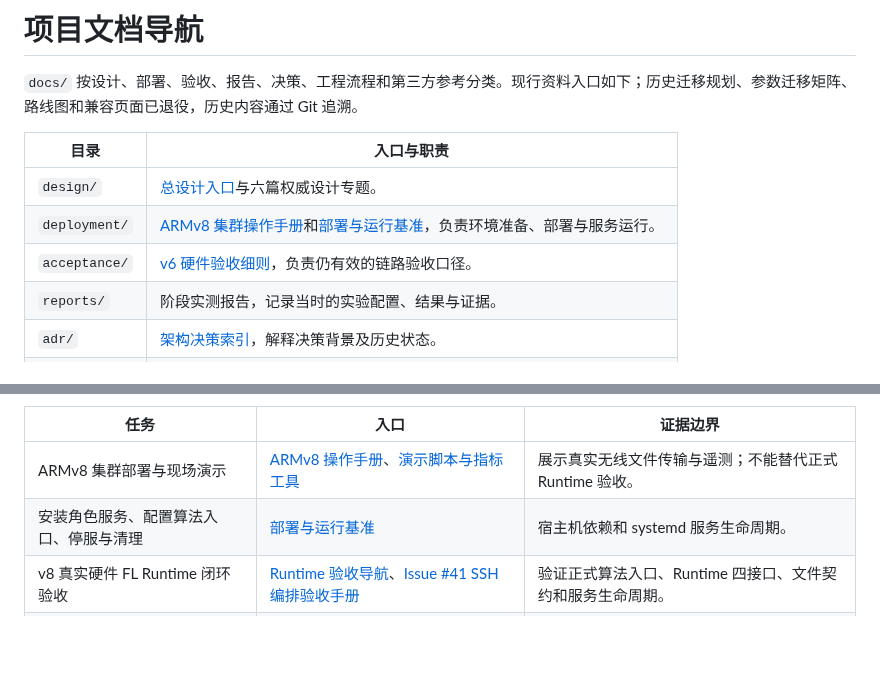
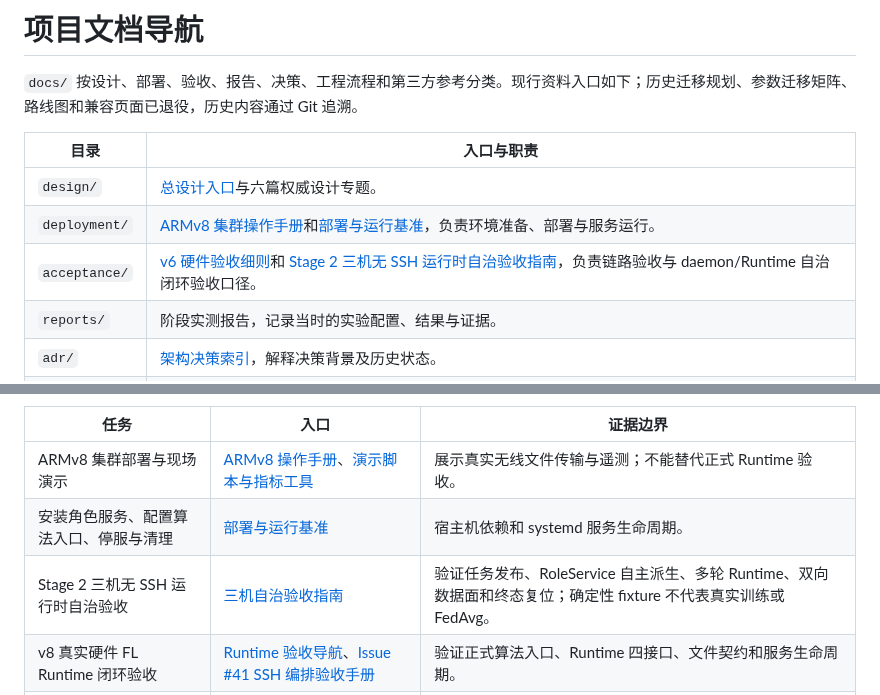
Before and after one commit to Softmoonlit/wfb-ng-fl, a Markdown page: docs/README.md, 2 parts joined by grey strips. Rendered like a GitHub page; blank space fills up the shorter version.

```diff
--- a/docs/README.md
+++ b/docs/README.md
@@ -6,7 +6,7 @@
 | --- | --- |
 | `design/` | [总设计入口](design/README.md)与六篇权威设计专题。 |
 | `deployment/` | [ARMv8 集群操作手册](deployment/ARMv8集群部署与演示操作手册.md)和[部署与运行基准](deployment/部署与运行基准.md)，负责环境准备、部署与服务运行。 |
-| `acceptance/` | [v6 硬件验收细则](acceptance/v6第一版正式验收标准细则.md)，负责仍有效的链路验收口径。 |
+| `acceptance/` | [v6 硬件验收细则](acceptance/v6第一版正式验收标准细则.md)和 [Stage 2 三机无 SSH 运行时自治验收指南](acceptance/stage2三机无SSH运行时自治验收指南.md)，负责链路验收与 daemon/Runtime 自治闭环验收口径。 |
 | `reports/` | 阶段实测报告，记录当时的实验配置、结果与证据。 |
 | `adr/` | [架构决策索引](adr/README.md)，解释决策背景及历史状态。 |
 | `agents/` | [领域文档读取约定](agents/domain.md)等工程协作流程。 |
@@ -20,6 +20,7 @@
 | --- | --- | --- |
 | ARMv8 集群部署与现场演示 | [ARMv8 操作手册](deployment/ARMv8集群部署与演示操作手册.md)、[演示脚本与指标工具](../tests/demo/README.md) | 展示真实无线文件传输与遥测；不能替代正式 Runtime 验收。 |
 | 安装角色服务、配置算法入口、停服与清理 | [部署与运行基准](deployment/部署与运行基准.md) | 宿主机依赖和 systemd 服务生命周期。 |
+| Stage 2 三机无 SSH 运行时自治验收 | [三机自治验收指南](acceptance/stage2三机无SSH运行时自治验收指南.md) | 验证任务发布、RoleService 自主派生、多轮 Runtime、双向数据面和终态复位；确定性 fixture 不代表真实训练或 FedAvg。 |
 | v8 真实硬件 FL Runtime 闭环验收 | [Runtime 验收导航](../tests/fl_runtime/README.md)、[Issue #41 SSH 编排验收手册](../tests/fl_runtime/v8_issue41_SSH编排真实硬件FL闭环验收手册.md) | 验证正式算法入口、Runtime 四接口、文件契约和服务生命周期。 |
 | v6 链路层硬件验收 | [v6 验收细则](acceptance/v6第一版正式验收标准细则.md)、[链路上行导航](../tests/link_uplink/README.md)、[无 SSH 手动上行手册](../tests/link_uplink/v6新底座无SSH手动上行演示手册.md) | 验证链路语义与 2A／2B 证据，不声明 Runtime 或算法作业完成。 |
 
```
Also changed, not shown: docs/acceptance/stage2三机无SSH运行时自治验收指南.md (added, +402 -0 lines), 1 other file.
